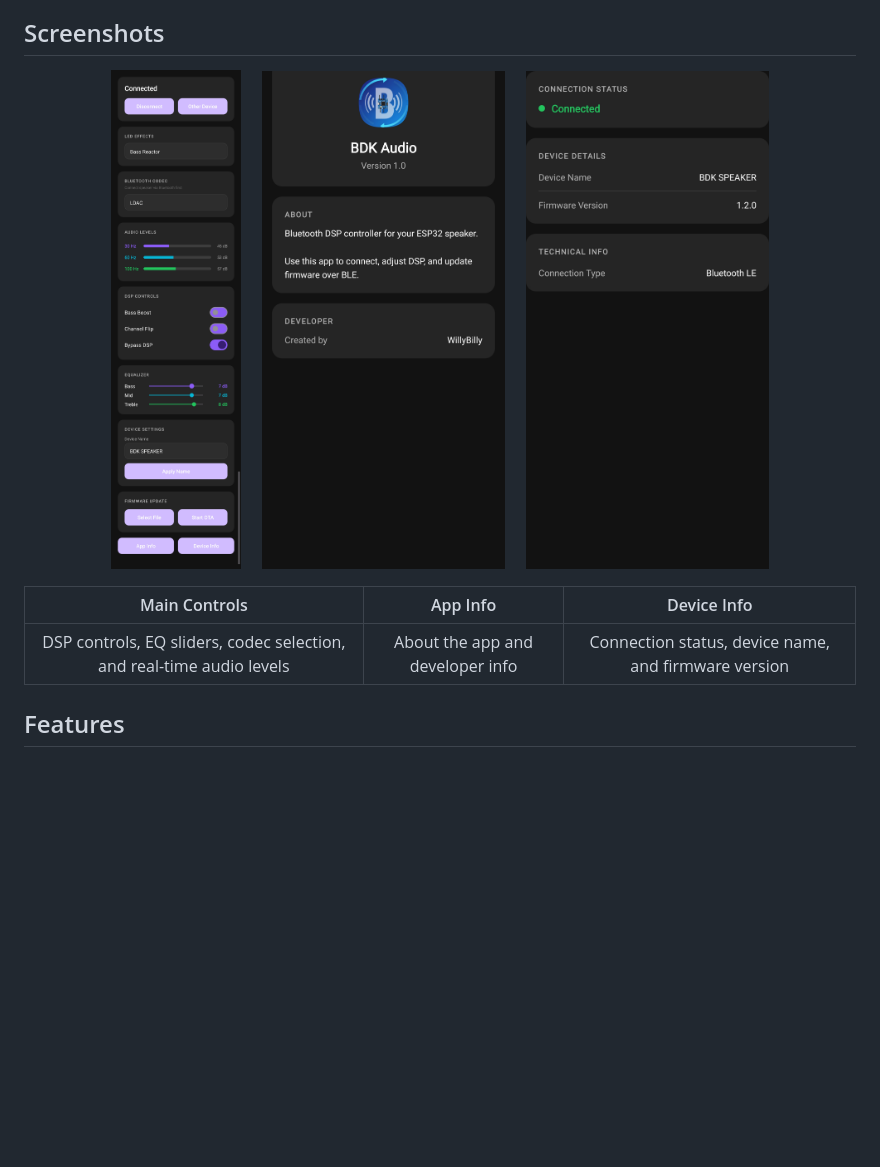
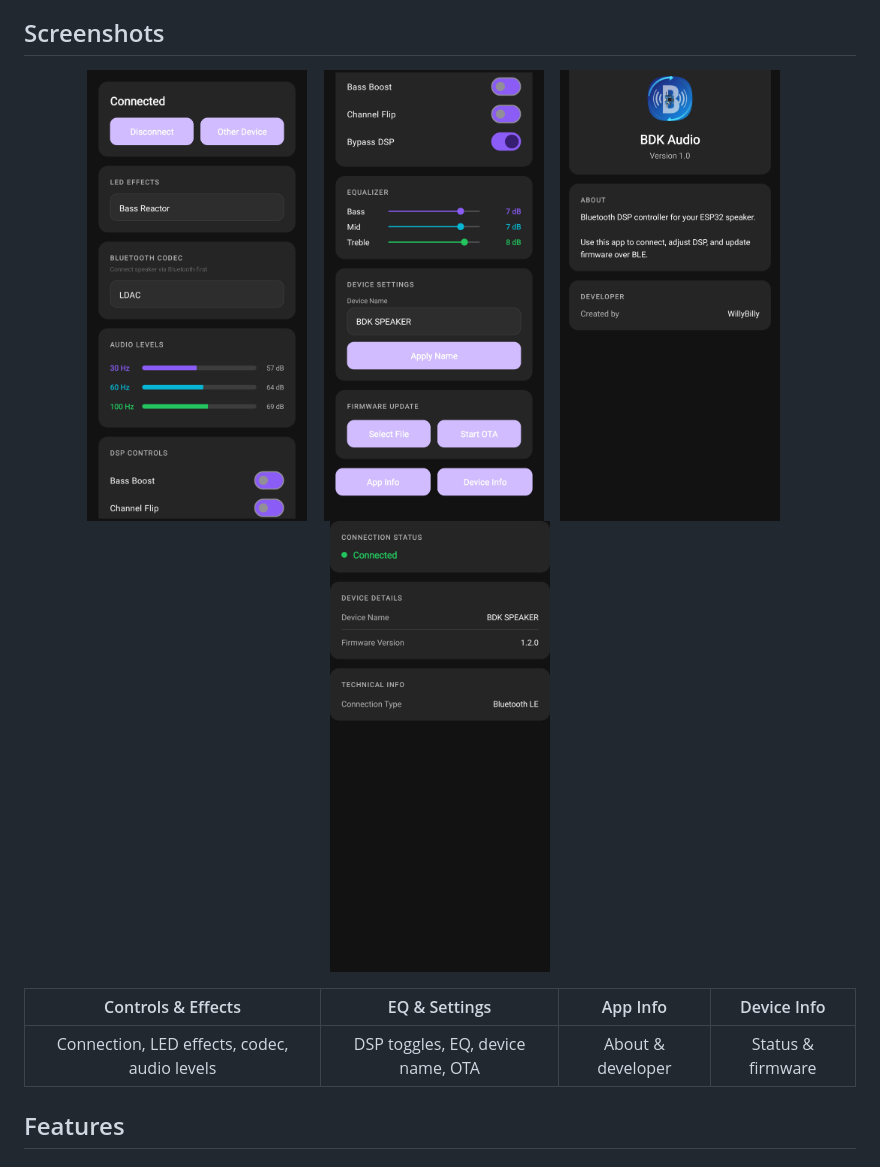
Before and after one commit to DRMx86/BDK-AUDIO-APP, a Markdown page: README.md, the part around the change. Rendered like a GitHub page; pictures changed too: screenshots/1000025243.jpg (deleted), screenshots/1000025249.jpg (added), screenshots/1000025251.jpg (added); blank space fills up the shorter version.

Commit message:
Update screenshots with 4 equal-sized images

```diff
--- a/README.md
+++ b/README.md
@@ -9,16 +9,18 @@ BDK Audio App provides a comprehensive control interface for managing Bluetooth
 ## Screenshots
 
 <p align="center">
-  <img src="screenshots/1000025243.jpg" height="500" alt="Main Control Screen"/>
-  &nbsp;&nbsp;&nbsp;
-  <img src="screenshots/1000025245.jpg" height="500" alt="App Info"/>
-  &nbsp;&nbsp;&nbsp;
-  <img src="screenshots/1000025247.jpg" height="500" alt="Device Info"/>
+  <img src="screenshots/1000025249.jpg" width="220" alt="Main Controls Top"/>
+  &nbsp;&nbsp;
+  <img src="screenshots/1000025251.jpg" width="220" alt="Main Controls Bottom"/>
+  &nbsp;&nbsp;
+  <img src="screenshots/1000025245.jpg" width="220" alt="App Info"/>
+  &nbsp;&nbsp;
+  <img src="screenshots/1000025247.jpg" width="220" alt="Device Info"/>
 </p>
 
-| Main Controls | App Info | Device Info |
-|:-------------:|:--------:|:-----------:|
-| DSP controls, EQ sliders, codec selection, and real-time audio levels | About the app and developer info | Connection status, device name, and firmware version |
+| Controls & Effects | EQ & Settings | App Info | Device Info |
+|:------------------:|:-------------:|:--------:|:-----------:|
+| Connection, LED effects, codec, audio levels | DSP toggles, EQ, device name, OTA | About & developer | Status & firmware |
 
 ## Features
 
```
